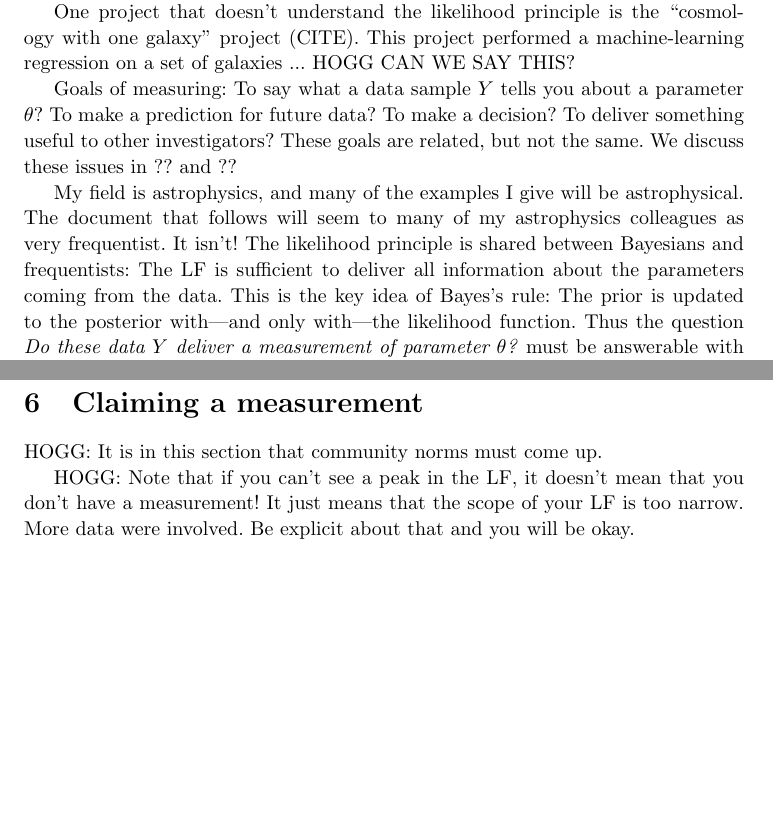
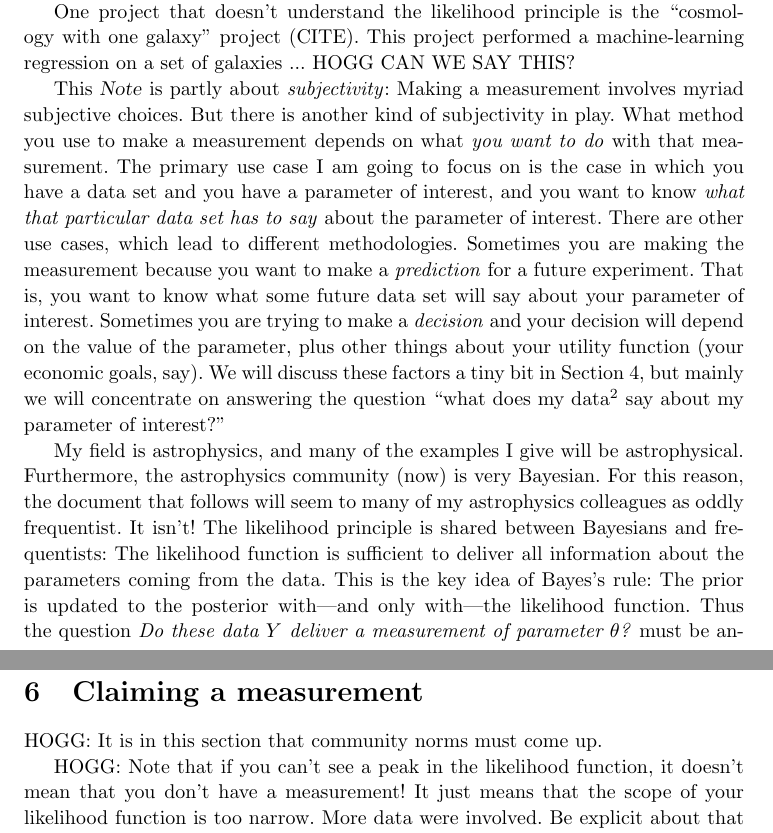
Before and after one commit to davidwhogg/What-is-a-measurement-, a LaTeX document (main.tex): two parts of pages 2 and 5 of 7 before the commit and two parts of pages 2 and 6 of 8 after it, joined at a grey line, cut so that both start at the same text, the shorter picture padded with empty space. Compiled offline with pdfLaTeX.

Commit message:
Introduction done-ish; notes in Bayes section

```diff
--- a/main.tex
+++ b/main.tex
@@ -88,17 +89,29 @@ If the \textsl{Gaia} Catalog contained mean or median-of-posterior estimates or
 One project that doesn't understand the likelihood principle is the ``cosmology with one galaxy'' project (CITE).
 This project performed a machine-learning regression on a set of galaxies ... HOGG CAN WE SAY THIS?
 
-Goals of measuring: To say what a data sample $Y$ tells you about a parameter $\theta$? To make a prediction for future data? To make a decision? To deliver something useful to other investigators? These goals are related, but not the same. We discuss these issues in ?? and ??
+This \documentname{} is partly about \emph{subjectivity}:
+Making a measurement involves myriad subjective choices.
+But there is another kind of subjectivity in play.
+What method you use to make a measurement depends on what \emph{you want to do} with that measurement.
+The primary use case I am going to focus on is the case in which you have a data set and you have a parameter of interest, and you want to know \emph{what that particular data set has to say} about the parameter of interest.
+There are other use cases, which lead to different methodologies.
+Sometimes you are making the measurement because you want to make a \emph{prediction} for a future experiment.
+That is, you want to know what some future data set will say about your parameter of interest.
+Sometimes you are trying to make a \emph{decision} and your decision will depend on the value of the parameter, plus other things about your utility function (your economic goals, say).
+We will discuss these factors a tiny bit in \secref{sec:bayes}, but mainly we will concentrate on answering the question ``what does my data\footnote{%
+One of the questions I get asked most about data is whether the word ``data'' is singular or plural. I don't have a strong position. However, in this document I will attempt to treat the word ``data,'' grammatically, as a mass noun, like ``grass'' or ``hair.''}
+say about my parameter of interest?''
 
 My field is astrophysics, and many of the examples I give will be astrophysical.
-The document that follows will seem to many of my astrophysics colleagues as very frequentist.
+Furthermore, the astrophysics community (now) is very Bayesian.
+For this reason, the document that follows will seem to many of my astrophysics colleagues as oddly frequentist.
 It isn't!
 The likelihood principle is shared between Bayesians and frequentists:
-The LF is sufficient to deliver all information about the parameters coming from the data.
+The likelihood function is sufficient to deliver all information about the parameters coming from the data.
 This is the key idea of Bayes's rule:
 The prior is updated to the posterior with---and only with---the likelihood function.
-Thus the question \emph{Do these data $Y$ deliver a measurement of parameter $\theta$?} must be answerable with a LF---something like $p(Y\given\theta,I)$---if that LF can be written down.
-When the LF cannot be written down, life is harder; we will address that case in \secref{sec:lfi}.
+Thus the question \emph{Do these data $Y$ deliver a measurement of parameter $\theta$?} must be answerable with a likelihood function---something like $p(Y\given\theta,I)$---if that likelihood function can be written down.
+When the likelihood function cannot be written down, life is harder; we will address that case in \secref{sec:lfi}.
 
 \section{The likelihood function}\label{sec:lf}
 The problem setup will be that there is a data set $Y$, a parameter (or set of parameters, but usually just ``parameter'') of interest $\theta$, a set of nuisance parameters $\alpha$, and a large set of choices, assumptions, and background information $I$.
@@ -237,7 +258,7 @@ but also from all of the training data $\setof{Y_i, \theta_i}_{i=1}^n$.
 
 HOGG: It is in this section that community norms must come up.
 
-HOGG: Note that if you can't see a peak in the LF, it doesn't mean that you don't have a measurement! It just means that the scope of your LF is too narrow. More data were involved. Be explicit about that and you will be okay.
+HOGG: Note that if you can't see a peak in the likelihood function, it doesn't mean that you don't have a measurement! It just means that the scope of your likelihood function is too narrow. More data were involved. Be explicit about that and you will be okay.
 
 \section{Can't I just use flat priors?}\label{sec:flat}
 We need a peak in the likelihood function to claim a measurement.
```
Also changed, not shown: main.tex (27 more changed lines).
